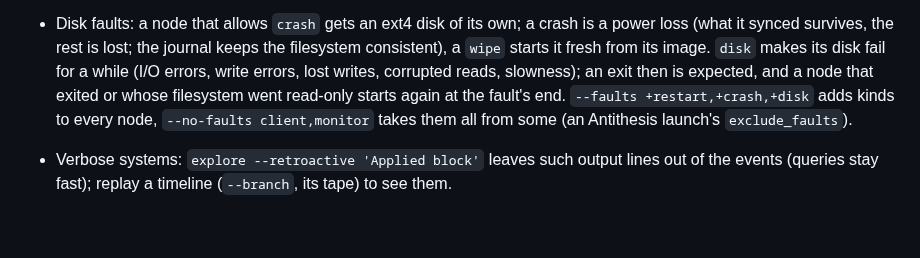
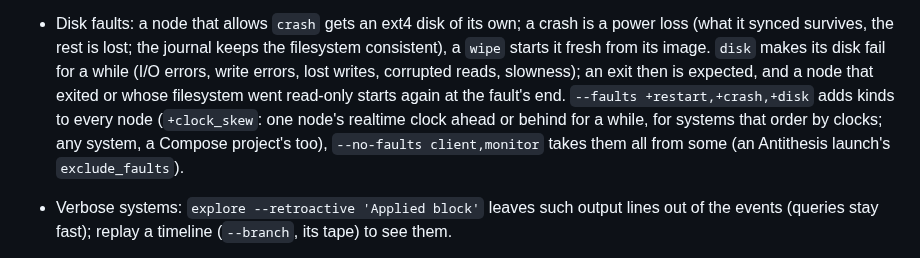
Before and after one commit to pfeodrippe/determinismo, a Markdown page: docs/AGENTS.md, the part around the change. Rendered like a GitHub page; blank space fills up the shorter version.

Commit message:
AGENTS: --faults +clock_skew

```diff
--- a/docs/AGENTS.md
+++ b/docs/AGENTS.md
@@ -123,7 +123,9 @@ use them in other repositories.
   `wipe` starts it fresh from its image. `disk` makes its disk fail for a while (I/O errors,
   write errors, lost writes, corrupted reads, slowness); an exit then is expected, and a node
   that exited or whose filesystem went read-only starts again at the fault's end.
-  `--faults +restart,+crash,+disk` adds kinds to every node,
+  `--faults +restart,+crash,+disk` adds kinds to every node (`+clock_skew`: one node's realtime
+  clock ahead or behind for a while, for systems that order by clocks; any system, a Compose
+  project's too),
   `--no-faults client,monitor` takes them all from some (an Antithesis launch's
   `exclude_faults`).
 - Verbose systems: `explore --retroactive 'Applied block'` leaves such output lines out of the
```
